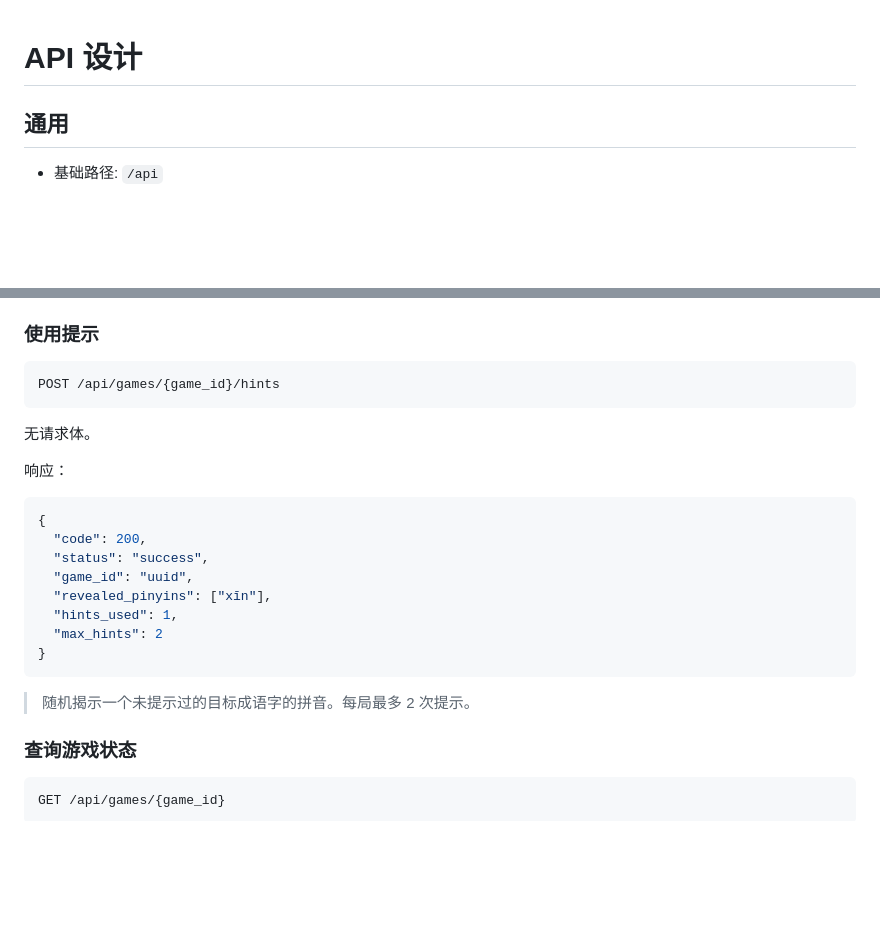
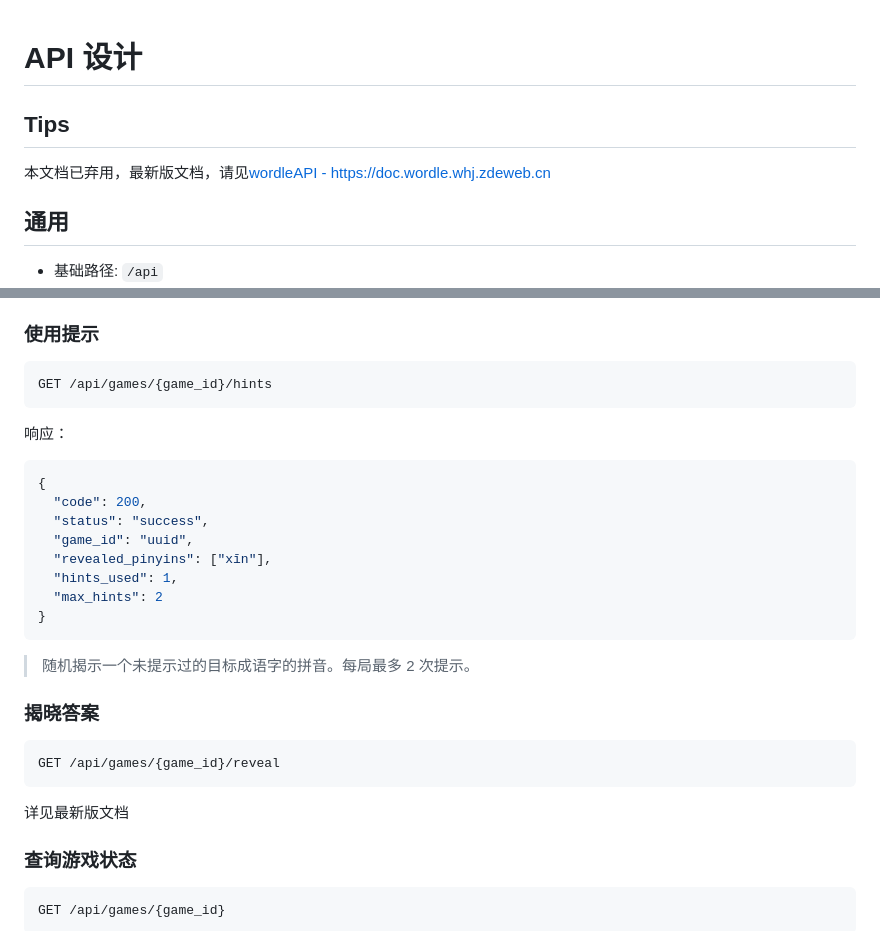
Before and after one commit to P-C-T-Group/ChineseIdomWordle, a Markdown page: docs/API.md, 2 parts joined by grey strips. GitHub-like rendering; blank space fills up the shorter version.

Commit message:
docs：update API.md and marked it as abandoned

````diff
--- a/docs/API.md
+++ b/docs/API.md
@@ -1,4 +1,8 @@
 # API 设计
+
+## Tips
+
+本文档已弃用，最新版文档，请见[wordleAPI - https://doc.wordle.whj.zdeweb.cn](https://doc.wordle.whj.zdeweb.cn)
 
 ## 通用
 
@@ -120,10 +124,8 @@ POST /api/games/{game_id}/guesses
 ### 使用提示
 
 ```http
-POST /api/games/{game_id}/hints
+GET /api/games/{game_id}/hints
 ```
-
-无请求体。
 
 响应：
 
@@ -139,6 +141,14 @@ POST /api/games/{game_id}/hints
 ```
 
 > 随机揭示一个未提示过的目标成语字的拼音。每局最多 2 次提示。
+
+### 揭晓答案
+
+```http
+GET /api/games/{game_id}/reveal
+```
+
+详见最新版文档
 
 ### 查询游戏状态
 
````
